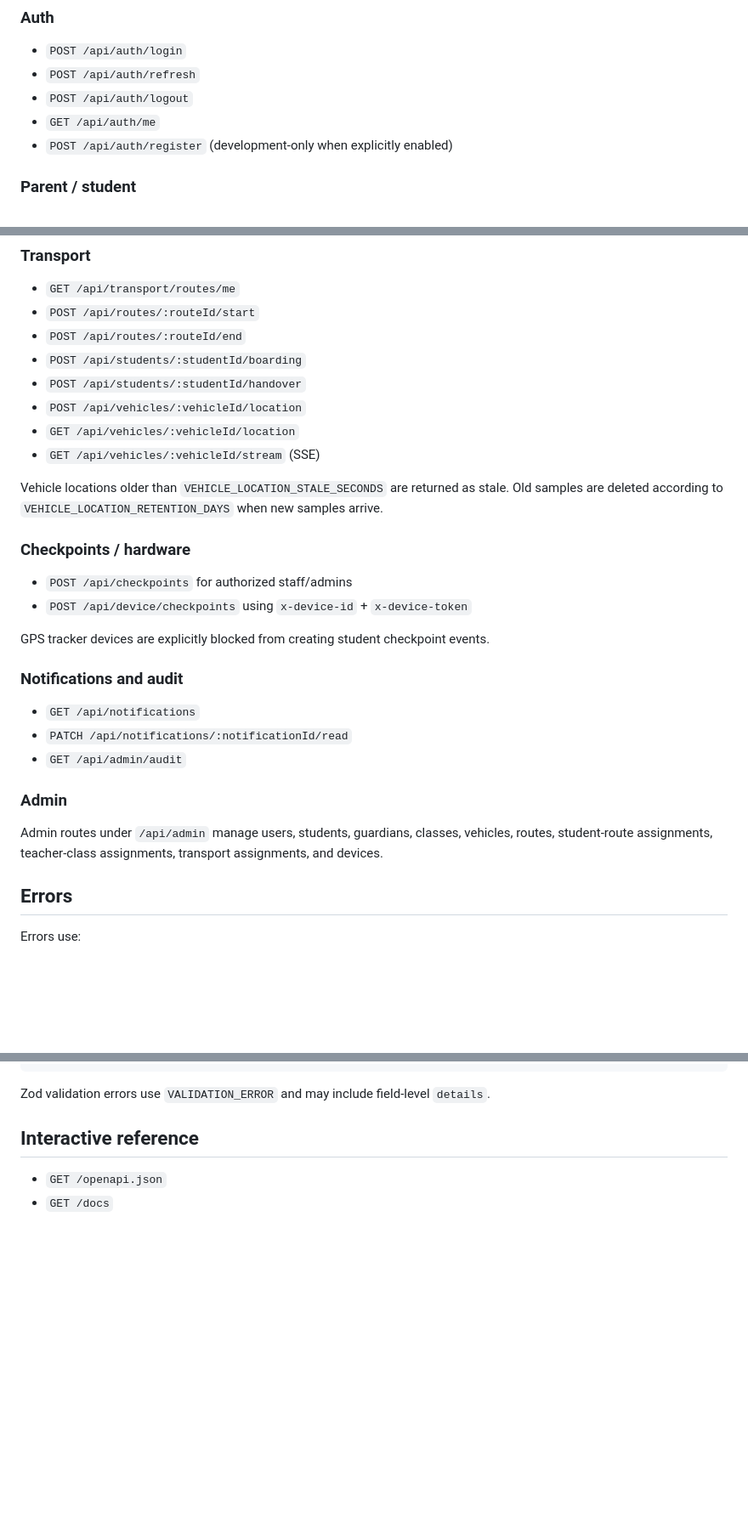
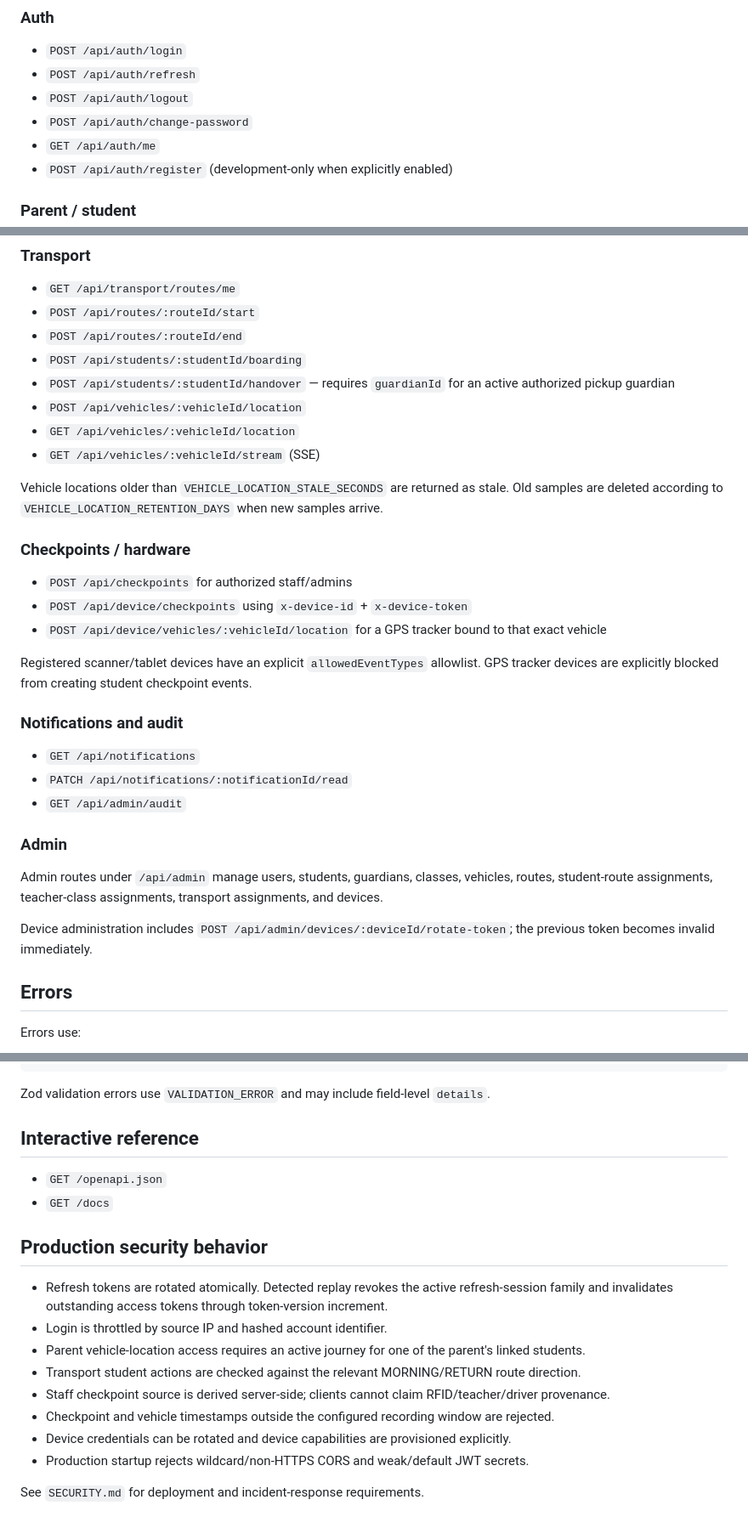
Before and after one commit to zeez000/schooltrack-motion, a Markdown page: docs/api.md, 3 parts joined by grey strips. Shown at 85% size. Rendered like a GitHub page; blank space fills up the shorter version.

Commit message:
docs: document hardened auth device and handover API

```diff
--- a/docs/api.md
+++ b/docs/api.md
@@ -35,6 +35,7 @@ Vehicle GPS is stored in `VehicleLocation` and never implies that a student boar
 - `POST /api/auth/login`
 - `POST /api/auth/refresh`
 - `POST /api/auth/logout`
+- `POST /api/auth/change-password`
 - `GET /api/auth/me`
 - `POST /api/auth/register` (development-only when explicitly enabled)
 
@@ -60,7 +61,7 @@ Attendance corrections require a reason and write both an `AttendanceCorrection`
 - `POST /api/routes/:routeId/start`
 - `POST /api/routes/:routeId/end`
 - `POST /api/students/:studentId/boarding`
-- `POST /api/students/:studentId/handover`
+- `POST /api/students/:studentId/handover` — requires `guardianId` for an active authorized pickup guardian
 - `POST /api/vehicles/:vehicleId/location`
 - `GET /api/vehicles/:vehicleId/location`
 - `GET /api/vehicles/:vehicleId/stream` (SSE)
@@ -70,8 +71,9 @@ Vehicle locations older than `VEHICLE_LOCATION_STALE_SECONDS` are returned as st
 ### Checkpoints / hardware
 - `POST /api/checkpoints` for authorized staff/admins
 - `POST /api/device/checkpoints` using `x-device-id` + `x-device-token`
+- `POST /api/device/vehicles/:vehicleId/location` for a GPS tracker bound to that exact vehicle
 
-GPS tracker devices are explicitly blocked from creating student checkpoint events.
+Registered scanner/tablet devices have an explicit `allowedEventTypes` allowlist. GPS tracker devices are explicitly blocked from creating student checkpoint events.
 
 ### Notifications and audit
 - `GET /api/notifications`
@@ -80,6 +82,8 @@ GPS tracker devices are explicitly blocked from creating student checkpoint even
 
 ### Admin
 Admin routes under `/api/admin` manage users, students, guardians, classes, vehicles, routes, student-route assignments, teacher-class assignments, transport assignments, and devices.
+
+Device administration includes `POST /api/admin/devices/:deviceId/rotate-token`; the previous token becomes invalid immediately.
 
 ## Errors
 Errors use:
@@ -91,3 +95,17 @@ Zod validation errors use `VALIDATION_ERROR` and may include field-level `detail
 ## Interactive reference
 - `GET /openapi.json`
 - `GET /docs`
+
+
+## Production security behavior
+
+- Refresh tokens are rotated atomically. Detected replay revokes the active refresh-session family and invalidates outstanding access tokens through token-version increment.
+- Login is throttled by source IP and hashed account identifier.
+- Parent vehicle-location access requires an active journey for one of the parent's linked students.
+- Transport student actions are checked against the relevant MORNING/RETURN route direction.
+- Staff checkpoint source is derived server-side; clients cannot claim RFID/teacher/driver provenance.
+- Checkpoint and vehicle timestamps outside the configured recording window are rejected.
+- Device credentials can be rotated and device capabilities are provisioned explicitly.
+- Production startup rejects wildcard/non-HTTPS CORS and weak/default JWT secrets.
+
+See `SECURITY.md` for deployment and incident-response requirements.
```
